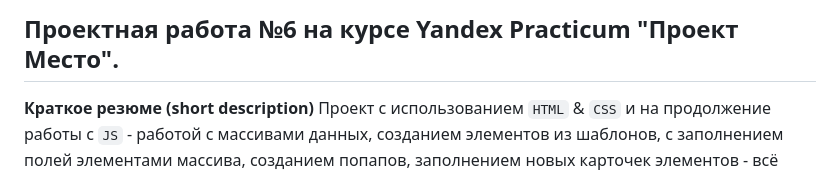
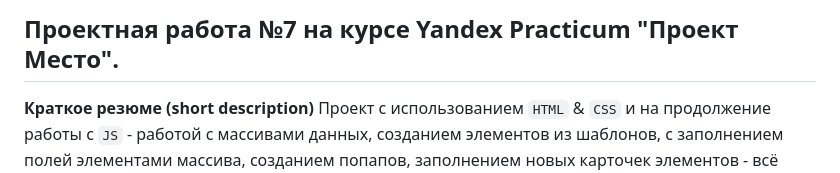
Before and after one commit to Zhu55kov/mesto, a Markdown page: README.md, the part around the change. GitHub-like rendering.

Commit message:
added md-file

```diff
--- a/README.md
+++ b/README.md
@@ -1,4 +1,4 @@
-## **Проектная работа №6 на курсе Yandex Practicum "Проект Место".**
+## **Проектная работа №7 на курсе Yandex Practicum "Проект Место".**
 
 **Краткое резюме (short description)**
 Проект с использованием `HTML` & `CSS` и на продолжение работы с `JS` - работой с массивами данных, созданием элементов из шаблонов, с заполнением полей элементами массива, созданием попапов, заполнением новых карточек элементов - всё силами скриптов JS.
```
